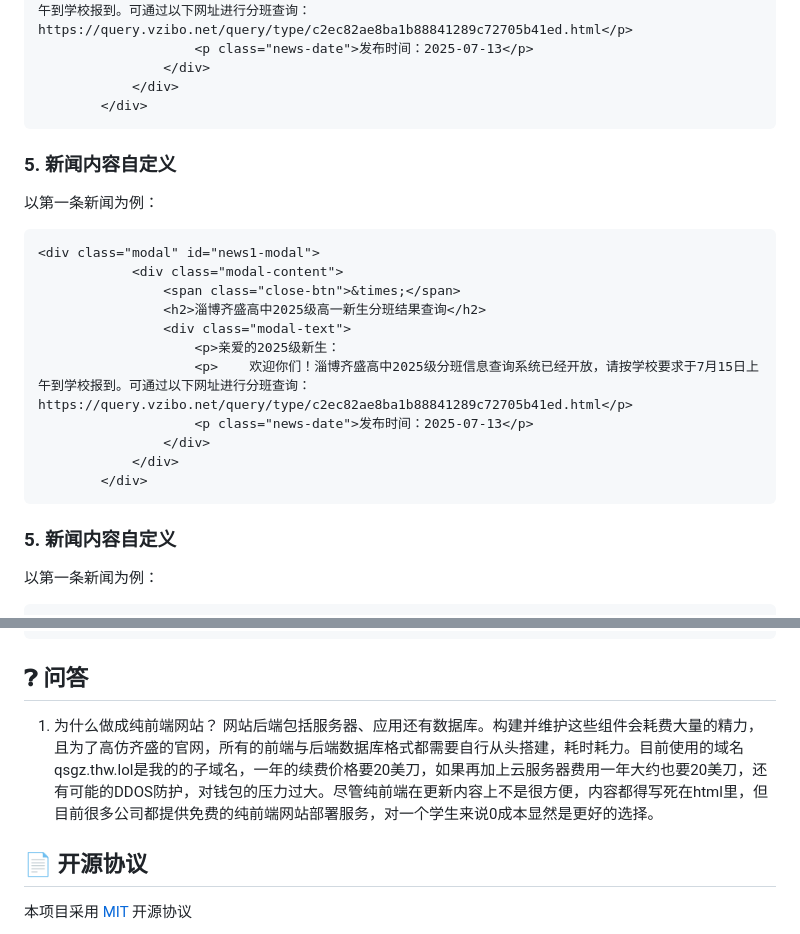
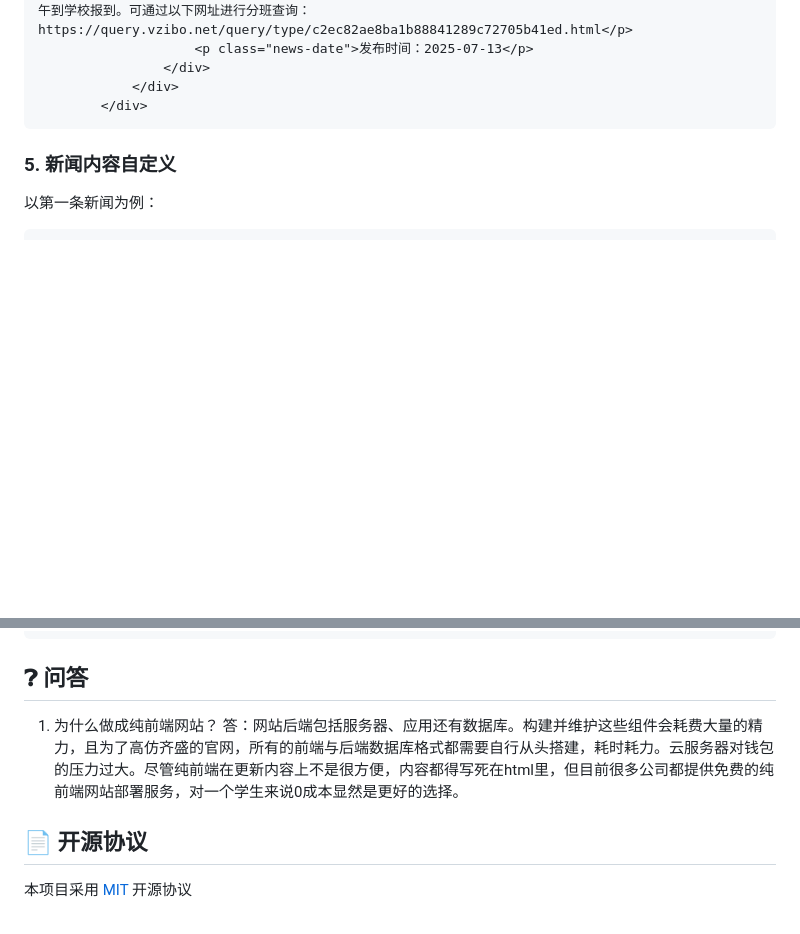
Before and after one commit to H2O-ME/qsgz, a Markdown page: README.md, 2 parts joined by grey strips. Rendered like a GitHub page; blank space fills up the shorter version.

````diff
--- a/README.md
+++ b/README.md
@@ -150,22 +150,6 @@
         </div>
 ```
 
-### 5. 新闻内容自定义
-以第一条新闻为例：
-
-```html
-<div class="modal" id="news1-modal">
-            <div class="modal-content">
-                <span class="close-btn">&times;</span>
-                <h2>淄博齐盛高中2025级高一新生分班结果查询</h2>
-                <div class="modal-text">
-                    <p>亲爱的2025级新生：
-                    <p>    欢迎你们！淄博齐盛高中2025级分班信息查询系统已经开放，请按学校要求于7月15日上午到学校报到。可通过以下网址进行分班查询：https://query.vzibo.net/query/type/c2ec82ae8ba1b88841289c72705b41ed.html</p>
-                    <p class="news-date">发布时间：2025-07-13</p>
-                </div>
-            </div>
-        </div>
-```
 
 ### 5. 新闻内容自定义
 以第一条新闻为例：
@@ -269,7 +253,7 @@
 
 ## ❓︎ 问答
 1. 为什么做成纯前端网站？
-   网站后端包括服务器、应用还有数据库。构建并维护这些组件会耗费大量的精力，且为了高仿齐盛的官网，所有的前端与后端数据库格式都需要自行从头搭建，耗时耗力。目前使用的域名qsgz.thw.lol是我的的子域名，一年的续费价格要20美刀，如果再加上云服务器费用一年大约也要20美刀，还有可能的DDOS防护，对钱包的压力过大。尽管纯前端在更新内容上不是很方便，内容都得写死在html里，但目前很多公司都提供免费的纯前端网站部署服务，对一个学生来说0成本显然是更好的选择。
+答：网站后端包括服务器、应用还有数据库。构建并维护这些组件会耗费大量的精力，且为了高仿齐盛的官网，所有的前端与后端数据库格式都需要自行从头搭建，耗时耗力。云服务器对钱包的压力过大。尽管纯前端在更新内容上不是很方便，内容都得写死在html里，但目前很多公司都提供免费的纯前端网站部署服务，对一个学生来说0成本显然是更好的选择。
 
 
 
````
